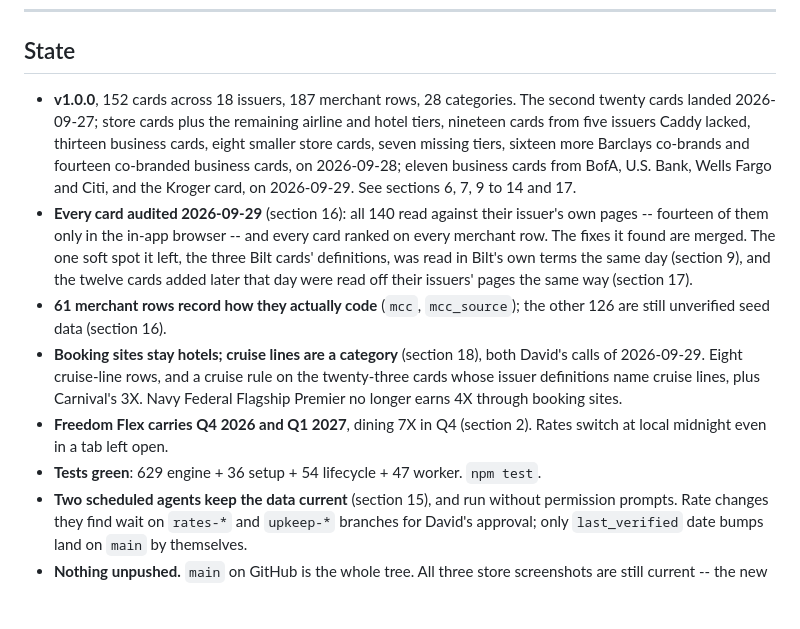
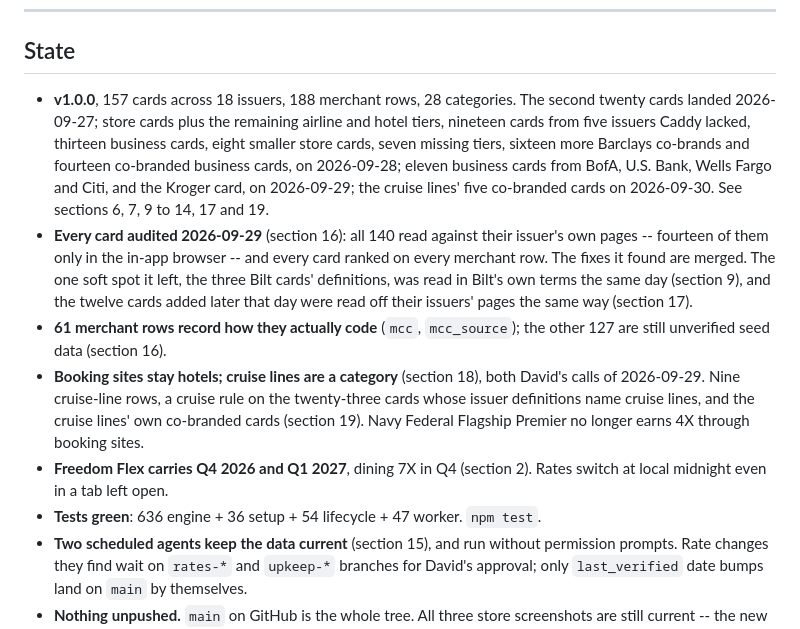
Before and after one commit to davidx7217/caddy, a Markdown page: HANDOFF.md, the part around one of its changes. GitHub-like rendering; blank space fills up the shorter version.

```diff
--- a/HANDOFF.md
+++ b/HANDOFF.md
@@ -9,13 +9,14 @@ works and why; this file is only the state of play.
 
 ## State
 
-- **v1.0.0**, 152 cards across 18 issuers, 187 merchant rows, 28 categories.
+- **v1.0.0**, 157 cards across 18 issuers, 188 merchant rows, 28 categories.
   The second twenty cards landed 2026-09-27; store cards plus the remaining
   airline and hotel tiers, nineteen cards from five issuers Caddy lacked,
   thirteen business cards, eight smaller store cards, seven missing tiers,
   sixteen more Barclays co-brands and fourteen co-branded business cards, on
   2026-09-28; eleven business cards from BofA, U.S. Bank, Wells Fargo and Citi,
-  and the Kroger card, on 2026-09-29. See sections 6, 7, 9 to 14 and 17.
+  and the Kroger card, on 2026-09-29; the cruise lines' five co-branded cards on
+  2026-09-30. See sections 6, 7, 9 to 14, 17 and 19.
 - **Every card audited 2026-09-29** (section 16): all 140 read against their
   issuer's own pages -- fourteen of them only in the in-app browser -- and every
   card ranked on every merchant row. The fixes it found are merged. The one soft
@@ -23,14 +24,15 @@ works and why; this file is only the state of play.
   the same day (section 9), and the twelve cards added later that day were read
   off their issuers' pages the same way (section 17).
 - **61 merchant rows record how they actually code** (`mcc`, `mcc_source`); the
-  other 126 are still unverified seed data (section 16).
+  other 127 are still unverified seed data (section 16).
 - **Booking sites stay hotels; cruise lines are a category** (section 18), both
-  David's calls of 2026-09-29. Eight cruise-line rows, and a cruise rule on the
-  twenty-three cards whose issuer definitions name cruise lines, plus Carnival's 3X.
+  David's calls of 2026-09-29. Nine cruise-line rows, a cruise rule on the
+  twenty-three cards whose issuer definitions name cruise lines, and the cruise
+  lines' own co-branded cards (section 19).
   Navy Federal Flagship Premier no longer earns 4X through booking sites.
 - **Freedom Flex carries Q4 2026 and Q1 2027**, dining 7X in Q4 (section 2). Rates
   switch at local midnight even in a tab left open.
-- **Tests green**: 629 engine + 36 setup + 54 lifecycle + 47 worker. `npm test`.
+- **Tests green**: 636 engine + 36 setup + 54 lifecycle + 47 worker. `npm test`.
 - **Two scheduled agents keep the data current** (section 15), and run without
   permission prompts. Rate changes they find wait on `rates-*` and `upkeep-*`
   branches for David's approval; only `last_verified` date bumps land on `main`
```
Also changed, not shown: other parts of HANDOFF.md (+35 -3 lines).
